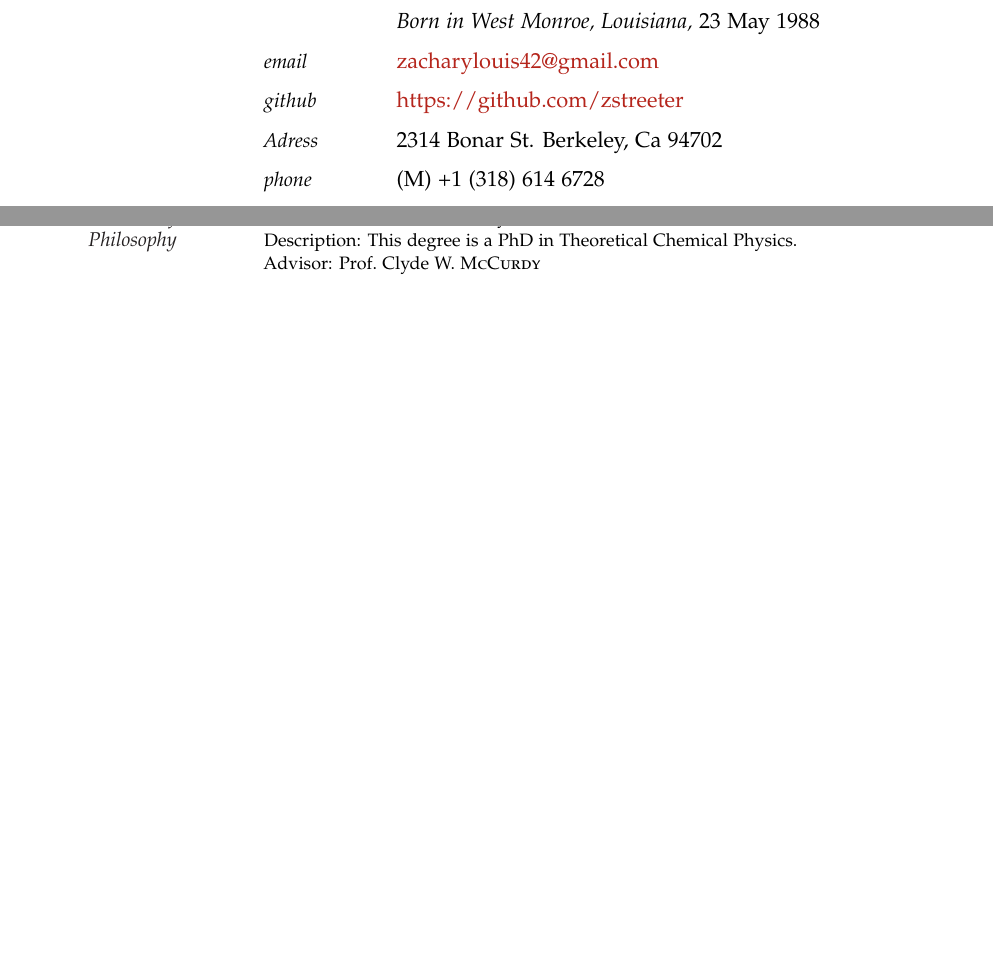
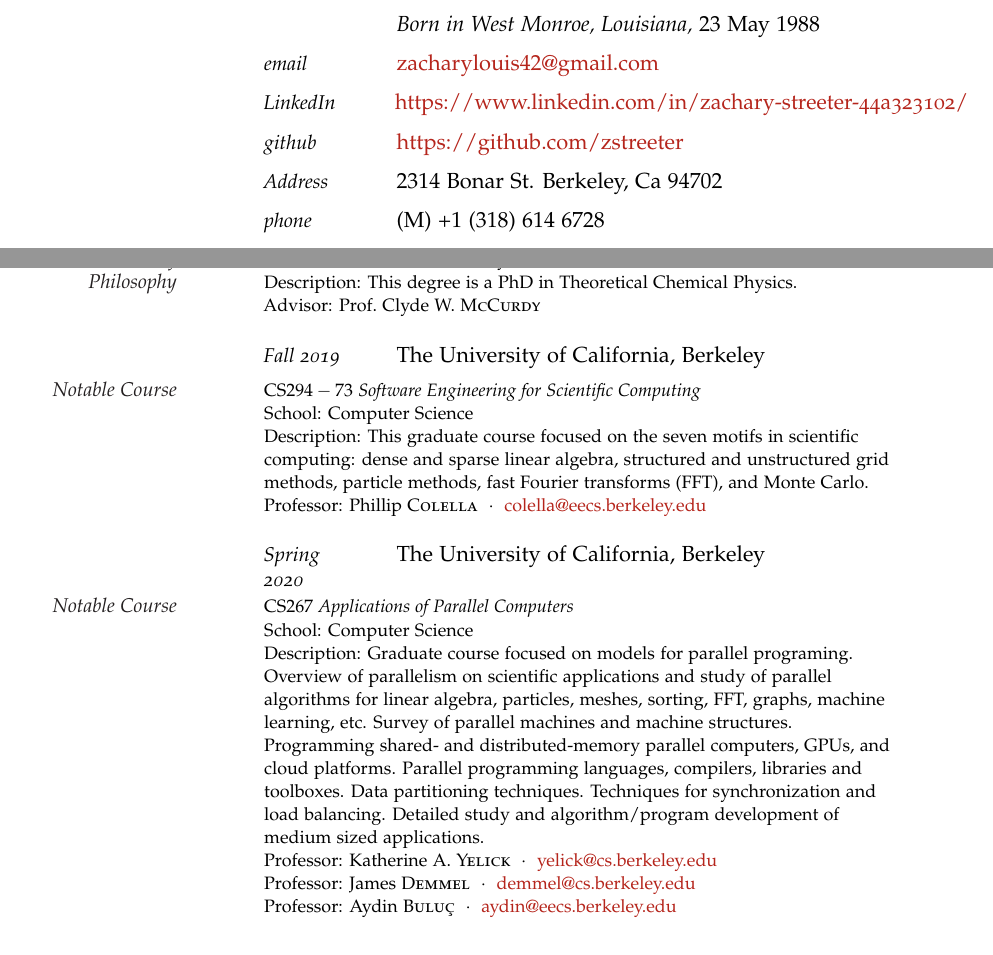
Before and after one commit to zstreeter/Curriculum_Vitae, a LaTeX CV (CV.tex): two parts of pages 1 and 2 of 3 before the commit and two parts of pages 1 and 2 of 4 after it, joined at a grey line, cut so that both start at the same text, the shorter picture padded with empty space. Compiled offline with pdfLaTeX.

Commit message:
Added new courses, linkedIn, Skill section, and changed research interest

```diff
--- a/CV.tex
+++ b/CV.tex
@@ -33,14 +33,20 @@
 
 \noindent\spacedlowsmallcaps{Personal Information}\vspace{0.5em} % Personal information heading
 
+\hline \vspace{1em}
+% \titlerule \vspace{1em}
+
 \NewEntry{}{\textit{Born in West Monroe, Louisiana,}}{$23$ May $1988$} % Birthplace and date
 
 \NewEntry{email}{\href{mailto:zacharylouis$42$@gmail.com}{zacharylouis$42$@gmail.com}} % Email address
 
+\NewEntry{LinkedIn}{\href{https://www.linkedin.com/in/zachary-streeter-44a323102/}{https://www.linkedin.com/in/zachary-streeter-44a323102/}}
+% LinkedIn
+
 \NewEntry{github}{\href{https://github.com/zstreeter}{https://github.com/zstreeter}} % github
 
 %\NewEntry{website}{\href{http://www.johnsmith.com}{http://www.johnsmith.com}} % Personal website
-\NewEntry{Adress}{$2314$ Bonar St. Berkeley, Ca $94702$}
+\NewEntry{Address}{$2314$ Bonar St. Berkeley, Ca $94702$}
 
 \NewEntry{phone}{(M) +$1$ ($318$) $614$ $6728$}  %Phone number(s) (H) +1 (000) 111 1111\ \ $\cdotp$\ \
 
@@ -105,6 +117,36 @@ Advisor: Prof.~Gary \textsc{Findley} \& Prof.~Ann \textsc{Findley}}
 \Description{\MarginText{Doctor of Philosophy}GPA: $3.6$\ \ $\cdotp$\ \ School: Chemistry\newline
 Description: This degree is a PhD in Theoretical Chemical Physics.\newline
 Advisor: Prof.~Clyde W. \textsc{McCurdy}}
+
+\NewEntry{Fall 2019}{The University of California, Berkeley}
+
+\Description{\MarginText{Notable Course}CS$294-73$ \textit{Software Engineering
+  for Scientific Computing} \newline
+School: Computer Science\newline
+Description: This graduate course focused on the seven motifs in scientific computing:
+dense and sparse linear algebra, structured and unstructured grid methods,
+particle methods, fast Fourier transforms (FFT), and Monte Carlo.\newline
+Professor: Phillip \textsc{Colella}\ \ $\cdotp$\ \ \href{mailto:colella@eecs.berkeley.edu}{colella@eecs.berkeley.edu}}
+
+\NewEntry{Spring 2020}{The University of California, Berkeley}
+
+\Description{\MarginText{Notable Course}CS$267$ \textit{Applications of Parallel
+  Computers} \newline
+School: Computer Science\newline
+Description: Graduate course focused on models for parallel programing. Overview of parallelism on
+scientific applications and study of parallel algorithms for linear algebra,
+particles, meshes, sorting, FFT, graphs, machine learning, etc. Survey of
+parallel machines and machine structures. Programming shared- and
+distributed-memory parallel computers, GPUs, and cloud platforms. Parallel
+programming languages, compilers, libraries and toolboxes. Data partitioning
+techniques. Techniques for synchronization and load balancing. Detailed study
+and algorithm/program development of medium sized applications.\newline
+Professor: Katherine A. \textsc{Yelick}\ \ $\cdotp$\ \
+\href{mailto:yelick@cs.berkeley.edu}{yelick@cs.berkeley.edu}\newline
+Professor: James \textsc{Demmel}\ \ $\cdotp$\ \
+\href{mailto:demmel@cs.berkeley.edu}{demmel@cs.berkeley.edu}\newline
+Professor: Aydin \textsc{Bulu\c{c}}\ \ $\cdotp$\ \
+\href{mailto:aydin@eecs.berkeley.edu}{aydin@eecs.berkeley.edu}}
 %------------------------------------------------
 
 \vspace{2em} % Extra space between major sections
```
Also changed, not shown: CV.pdf, CV.tex (79 more changed lines).
